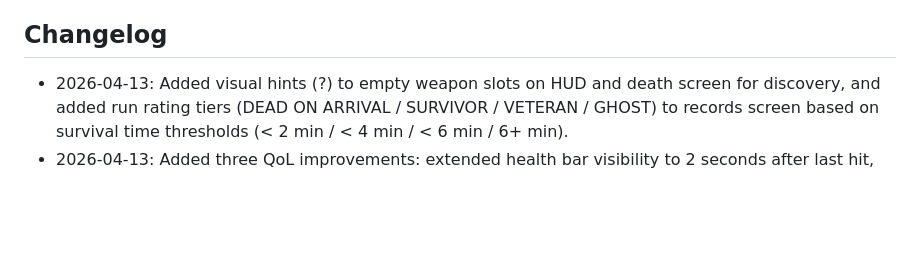
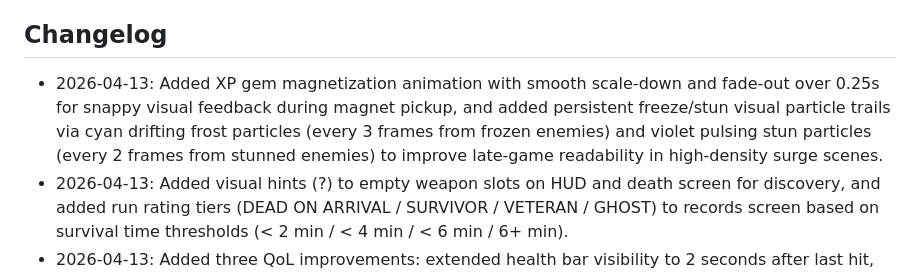
Before and after one commit to ImNewOKGeez/infinite-rogue, a Markdown page: CLAUDE.md, the part around the change. Rendered like a GitHub page; blank space fills up the shorter version.

Commit message:
Update CLAUDE.md changelog with final polish improvements

```diff
--- a/CLAUDE.md
+++ b/CLAUDE.md
@@ -556,6 +556,7 @@ scripts/
 5. Keep moving gameplay systems toward easier future content addition.
 
 ## Changelog
+- 2026-04-13: Added XP gem magnetization animation with smooth scale-down and fade-out over 0.25s for snappy visual feedback during magnet pickup, and added persistent freeze/stun visual particle trails via cyan drifting frost particles (every 3 frames from frozen enemies) and violet pulsing stun particles (every 2 frames from stunned enemies) to improve late-game readability in high-density surge scenes.
 - 2026-04-13: Added visual hints (?) to empty weapon slots on HUD and death screen for discovery, and added run rating tiers (DEAD ON ARRIVAL / SURVIVOR / VETERAN / GHOST) to records screen based on survival time thresholds (< 2 min / < 4 min / < 6 min / 6+ min).
 - 2026-04-13: Added three QoL improvements: extended health bar visibility to 2 seconds after last hit, added wave-based enemy color brightening to show late-game enemies are stronger, and expanded death screen with enemy kill-type breakdown showing counts for runners, shooters, brutes, titans, juggernauts, and shield leeches.
 - 2026-04-13: Added three QoL UI improvements: current weapon loadout summary displayed above upgrade cards in the level-up overlay showing what weapons are equipped at each slot (or EMPTY), boss health bar now stays visible during phase transitions with a "TRANSITIONING" label and gold bar color instead of hiding, and enhanced upgrade-card stat previews to show "STARTS:" label for new weapon picks while maintaining current→new stat change display for upgrades.
```
